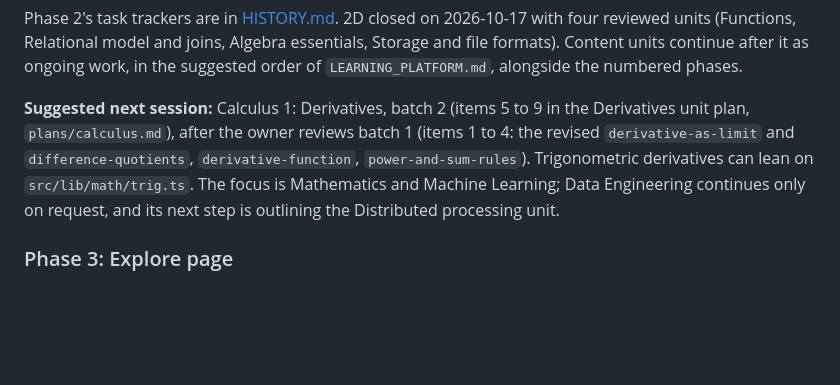
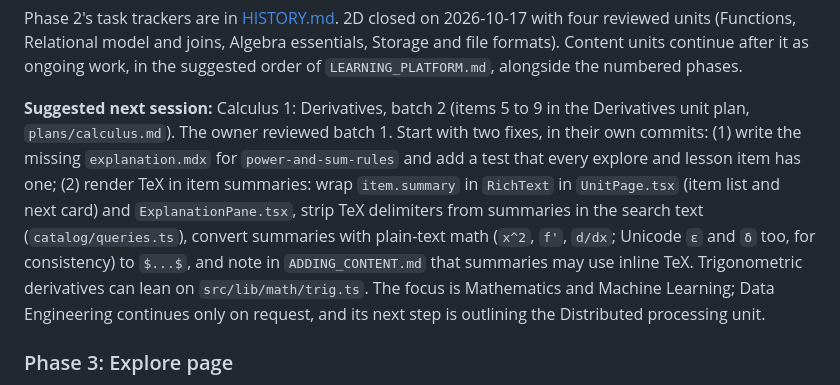
Before and after one commit to daniekans/lumen, a Markdown page: docs/ROADMAP.md, the part around the change. Drawn GitHub-style; blank space fills up the shorter version.

Commit message:
docs: batch 1 reviewed; fold the missing explanation and TeX in summaries into batch 2

```diff
--- a/docs/ROADMAP.md
+++ b/docs/ROADMAP.md
@@ -36,9 +36,13 @@ Storage and file formats). Content units continue after it as ongoing work, in t
 of `LEARNING_PLATFORM.md`, alongside the numbered phases.
 
 **Suggested next session:** Calculus 1: Derivatives, batch 2 (items 5 to 9 in the Derivatives
-unit plan, `plans/calculus.md`), after the owner reviews batch 1 (items 1 to 4: the revised
-`derivative-as-limit` and `difference-quotients`, `derivative-function`, `power-and-sum-rules`).
-Trigonometric derivatives can lean on `src/lib/math/trig.ts`. The focus is Mathematics and
+unit plan, `plans/calculus.md`). The owner reviewed batch 1. Start with two fixes, in their own
+commits: (1) write the missing `explanation.mdx` for `power-and-sum-rules` and add a test that
+every explore and lesson item has one; (2) render TeX in item summaries: wrap `item.summary` in
+`RichText` in `UnitPage.tsx` (item list and next card) and `ExplanationPane.tsx`, strip TeX
+delimiters from summaries in the search text (`catalog/queries.ts`), convert summaries with
+plain-text math (`x^2`, `f'`, `d/dx`; Unicode `ε` and `δ` too, for consistency) to `$...$`, and
+note in `ADDING_CONTENT.md` that summaries may use inline TeX. Trigonometric derivatives can lean on `src/lib/math/trig.ts`. The focus is Mathematics and
 Machine Learning; Data Engineering continues only on request, and its next step is outlining the
 Distributed processing unit.
 
```
Also changed, not shown: docs/plans/calculus.md (+5 -1 lines).
